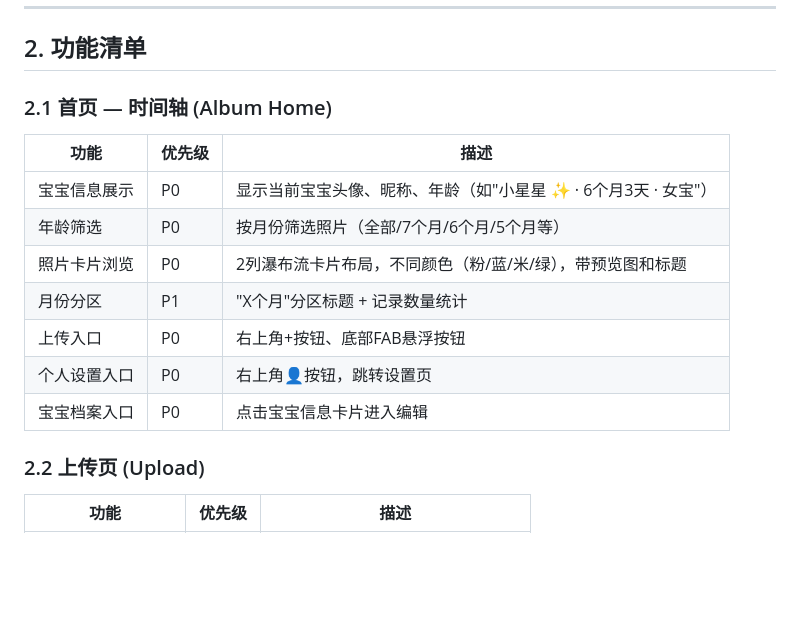
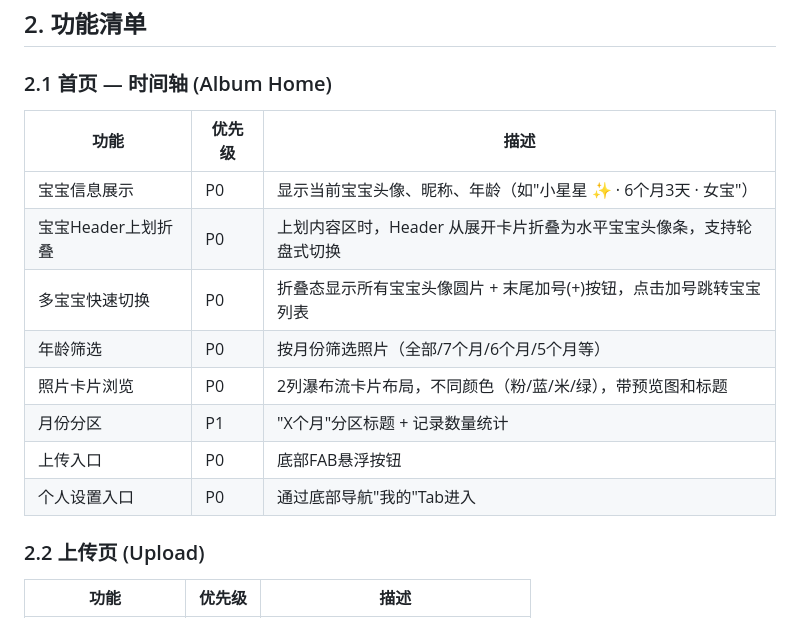
Before and after one commit to tornado404/baby-album-miniprogram, a Markdown page: docs/PRD.md, the part around one of its changes. GitHub-like rendering; blank space fills up the shorter version.

```diff
--- a/docs/PRD.md
+++ b/docs/PRD.md
@@ -29,12 +29,13 @@
 | 功能 | 优先级 | 描述 |
 |------|--------|------|
 | 宝宝信息展示 | P0 | 显示当前宝宝头像、昵称、年龄（如"小星星 ✨ · 6个月3天 · 女宝"） |
+| 宝宝Header上划折叠 | P0 | 上划内容区时，Header 从展开卡片折叠为水平宝宝头像条，支持轮盘式切换 |
+| 多宝宝快速切换 | P0 | 折叠态显示所有宝宝头像圆片 + 末尾加号(+)按钮，点击加号跳转宝宝列表 |
 | 年龄筛选 | P0 | 按月份筛选照片（全部/7个月/6个月/5个月等） |
 | 照片卡片浏览 | P0 | 2列瀑布流卡片布局，不同颜色（粉/蓝/米/绿），带预览图和标题 |
 | 月份分区 | P1 | "X个月"分区标题 + 记录数量统计 |
-| 上传入口 | P0 | 右上角+按钮、底部FAB悬浮按钮 |
-| 个人设置入口 | P0 | 右上角👤按钮，跳转设置页 |
-| 宝宝档案入口 | P0 | 点击宝宝信息卡片进入编辑 |
+| 上传入口 | P0 | 底部FAB悬浮按钮 |
+| 个人设置入口 | P0 | 通过底部导航"我的"Tab进入 |
 
 ### 2.2 上传页 (Upload)
 | 功能 | 优先级 | 描述 |
```
Also changed, not shown: other parts of docs/PRD.md (+29 -3 lines), docs/Design.md (+48 -1 lines), docs/Spec.md (+18 -0 lines).
